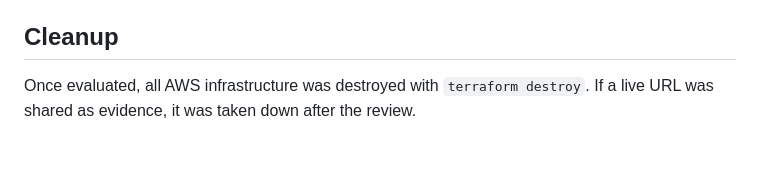
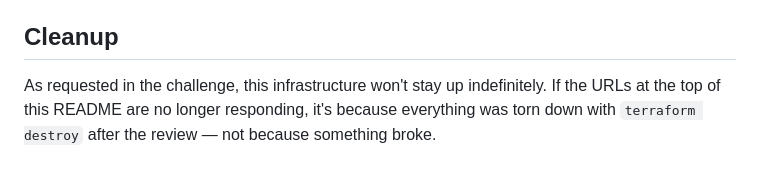
Before and after one commit to faqsarg/robin, a Markdown page: README.md, the part around the change. Drawn GitHub-style.

Commit message:
docs: improved 'Cleanup' section

```diff
--- a/README.md
+++ b/README.md
@@ -241,5 +241,6 @@ accepting it:
 
 ## Cleanup
 
-Once evaluated, all AWS infrastructure was destroyed with `terraform destroy`. If a live URL was
-shared as evidence, it was taken down after the review.
+As requested in the challenge, this infrastructure won't stay up indefinitely. If the URLs at the
+top of this README are no longer responding, it's because everything was torn down with
+`terraform destroy` after the review — not because something broke.
```
